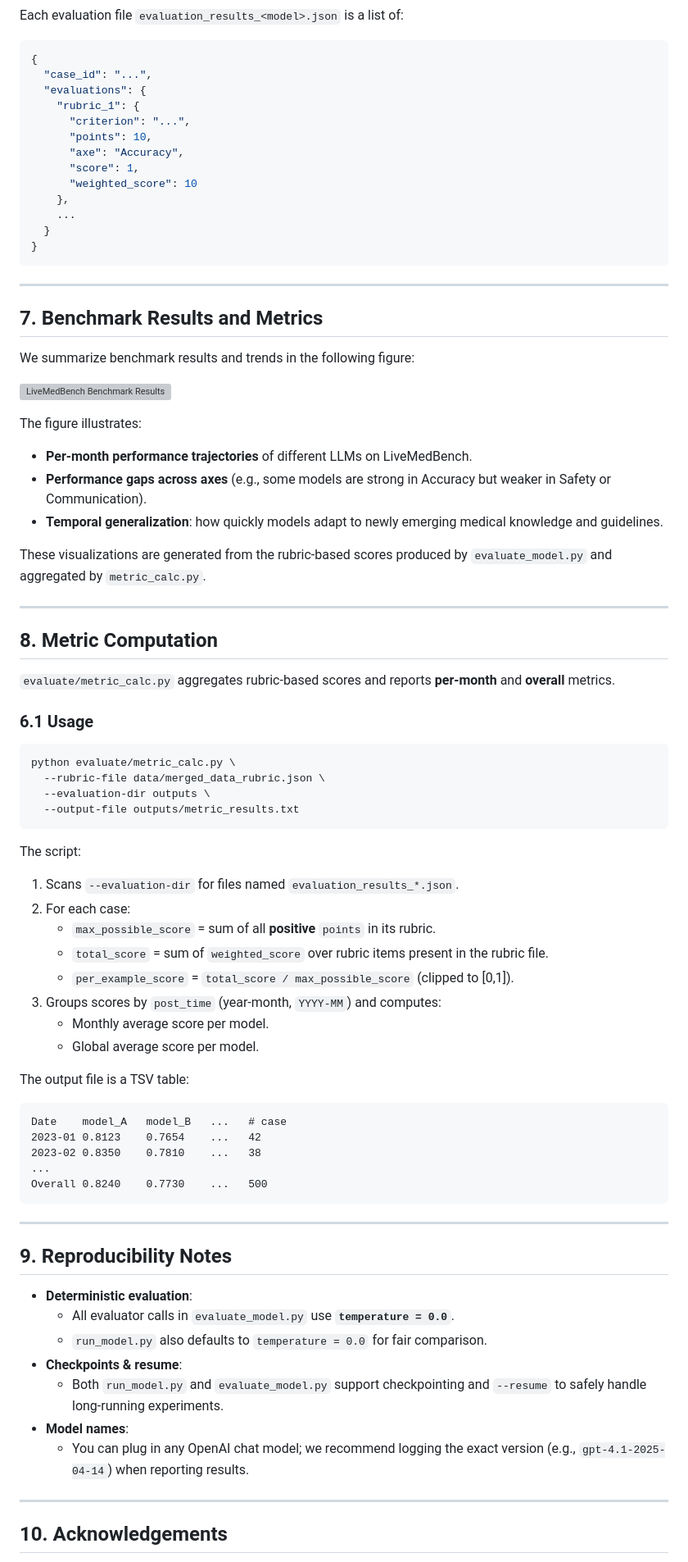
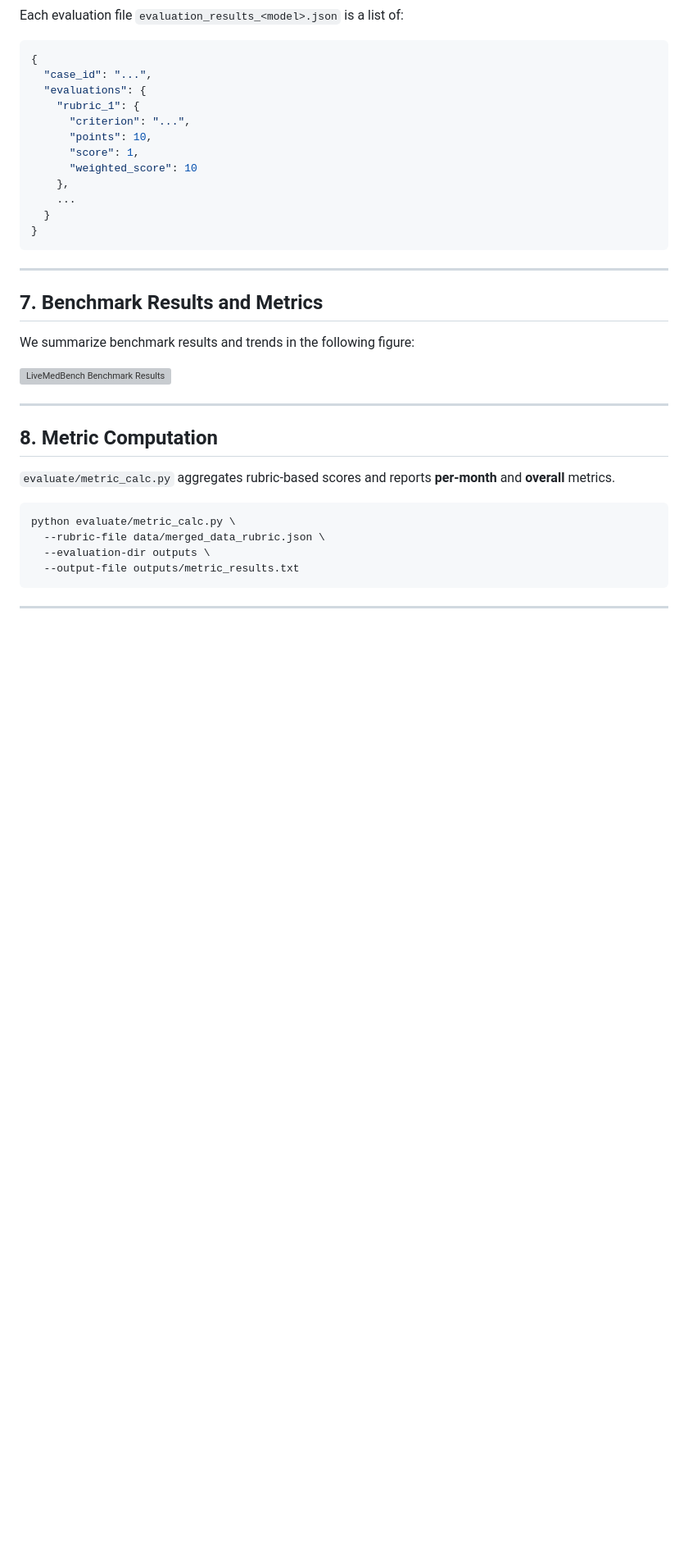
Before and after one commit to ZhilingYan/LiveMedBench, a Markdown page: README.md, the part around one of its changes. Shown at 82% size. Rendered like a GitHub page; blank space fills up the shorter version; grey boxes are pictures that could not be loaded.

Commit message:
Update README.md
Updated README to clarify the purpose and structure of LiveMedBench, including changes to data file names and sections on benchmark challenges and evaluation.

````diff
--- a/README.md
+++ b/README.md
@@ -230,7 +176,6 @@ Each evaluation file `evaluation_results_<model>.json` is a list of:
     "rubric_1": {
       "criterion": "...",
       "points": 10,
-      "axe": "Accuracy",
       "score": 1,
       "weighted_score": 10
     },
@@ -247,20 +192,12 @@ We summarize benchmark results and trends in the following figure:
 
 ![LiveMedBench Benchmark Results](fig/livemedbench_fig_2.pdf)
 
-The figure illustrates:
-- **Per‑month performance trajectories** of different LLMs on LiveMedBench.
-- **Performance gaps across axes** (e.g., some models are strong in Accuracy but weaker in Safety or Communication).
-- **Temporal generalization**: how quickly models adapt to newly emerging medical knowledge and guidelines.
-
-These visualizations are generated from the rubric‑based scores produced by `evaluate_model.py` and aggregated by `metric_calc.py`.
-
 ---
 
 ## 8. Metric Computation
 
 `evaluate/metric_calc.py` aggregates rubric‑based scores and reports **per‑month** and **overall** metrics.
 
-### 6.1 Usage
 
 ```bash
 python evaluate/metric_calc.py \
@@ -269,39 +206,5 @@ python evaluate/metric_calc.py \
   --output-file outputs/metric_results.txt
 ```
 
-The script:
-1. Scans `--evaluation-dir` for files named `evaluation_results_*.json`.
-2. For each case:
-   - `max_possible_score` = sum of all **positive** `points` in its rubric.
-   - `total_score` = sum of `weighted_score` over rubric items present in the rubric file.
-   - `per_example_score` = `total_score / max_possible_score` (clipped to \[0,1\]).
-3. Groups scores by `post_time` (year‑month, `YYYY-MM`) and computes:
-   - Monthly average score per model.
-   - Global average score per model.
-
-The output file is a TSV table:
-
-```text
-Date    model_A   model_B   ...   # case
-2023-01 0.8123    0.7654    ...   42
-2023-02 0.8350    0.7810    ...   38
-...
-Overall 0.8240    0.7730    ...   500
-```
 
 ---
-
-## 9. Reproducibility Notes
-
-- **Deterministic evaluation**:
-  - All evaluator calls in `evaluate_model.py` use **`temperature = 0.0`**.
-  - `run_model.py` also defaults to `temperature = 0.0` for fair comparison.
-- **Checkpoints & resume**:
-  - Both `run_model.py` and `evaluate_model.py` support checkpointing and `--resume` to safely handle long‑running experiments.
-- **Model names**:
-  - You can plug in any OpenAI chat model; we recommend logging the exact version (e.g., `gpt-4.1-2025-04-14`) when reporting results.
-
----
-
-## 10. Acknowledgements
-
````
Also changed, not shown: other parts of README.md (+11 -68 lines).
